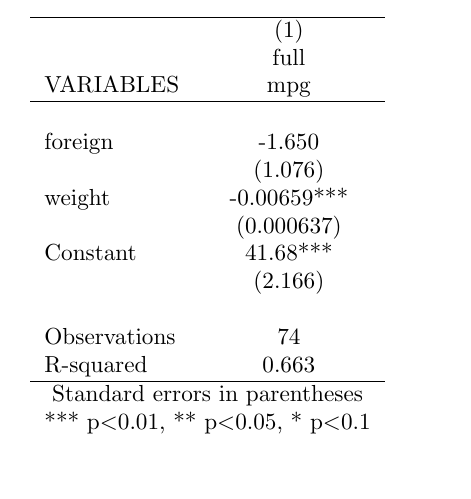
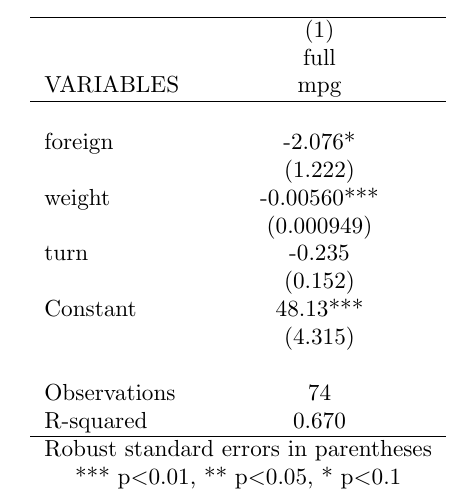
Before and after one commit to komatsuna4747/ci-stata, a LaTeX document (tables/regression-table.tex): part of the page, cut so that both start at the same text, the shorter picture padded with empty space. Compiled offline with pdfLaTeX.

Commit message:
Update tables and figures

```diff
--- a/tables/regression-table.tex
+++ b/tables/regression-table.tex
@@ -6,16 +6,18 @@
  & full \\
 VARIABLES & mpg \\ \hline
  &  \\
-foreign & -1.650 \\
- & (1.076) \\
-weight & -0.00659*** \\
- & (0.000637) \\
-Constant & 41.68*** \\
- & (2.166) \\
+foreign & -2.076* \\
+ & (1.222) \\
+weight & -0.00560*** \\
+ & (0.000949) \\
+turn & -0.235 \\
+ & (0.152) \\
+Constant & 48.13*** \\
+ & (4.315) \\
  &  \\
 Observations & 74 \\
- R-squared & 0.663 \\ \hline
-\multicolumn{2}{c}{ Standard errors in parentheses} \\
+ R-squared & 0.670 \\ \hline
+\multicolumn{2}{c}{ Robust standard errors in parentheses} \\
 \multicolumn{2}{c}{ *** p$<$0.01, ** p$<$0.05, * p$<$0.1} \\
 \end{tabular}
 \end{document}
```
Also changed, not shown: tables/regression-table.txt (+10 -8 lines).
